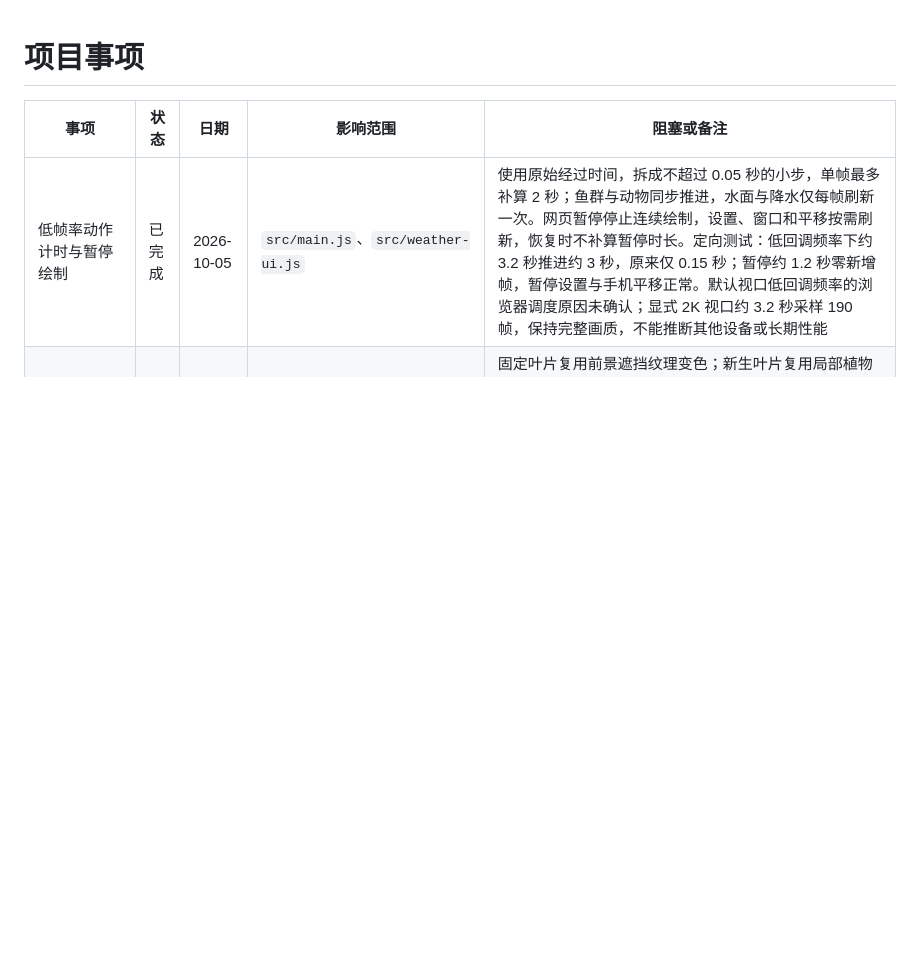
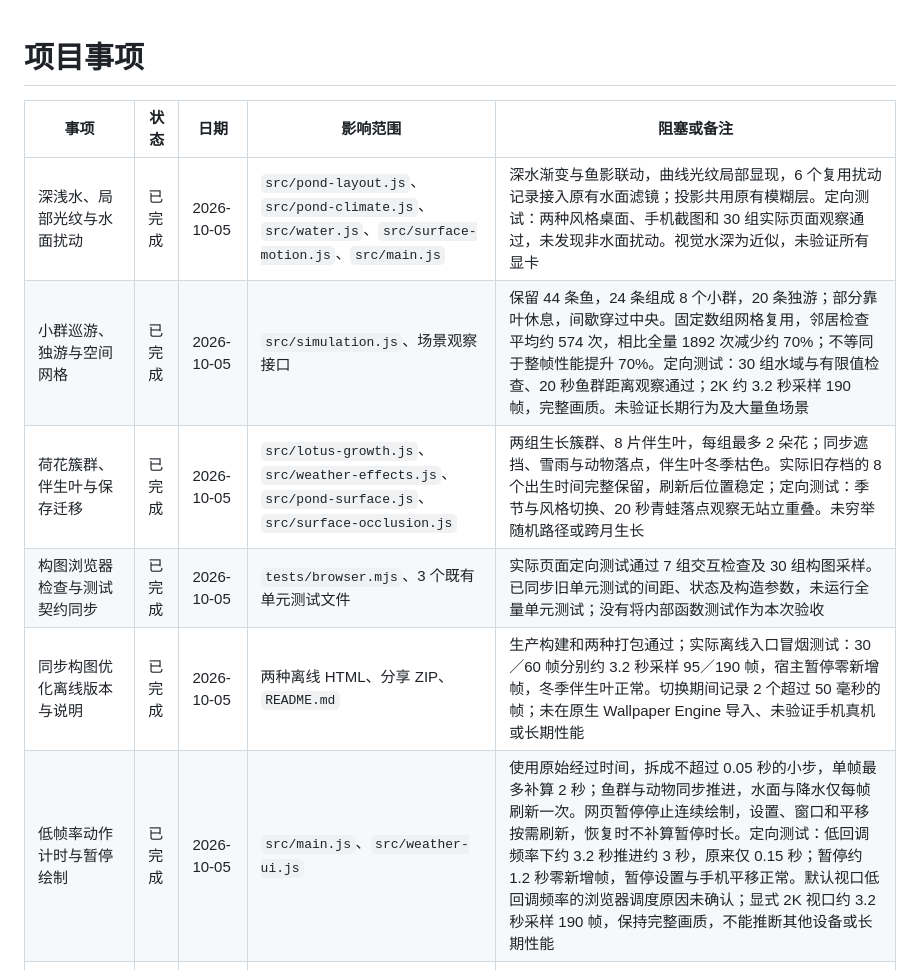
Before and after one commit to shawns-yao/Lucent-Ripples, a Markdown page: TODO.md, the part around the change. Rendered like a GitHub page; blank space fills up the shorter version.

```diff
--- a/TODO.md
+++ b/TODO.md
@@ -2,6 +2,11 @@
 
 | 事项 | 状态 | 日期 | 影响范围 | 阻塞或备注 |
 | --- | --- | --- | --- | --- |
+| 深浅水、局部光纹与水面扰动 | 已完成 | 2026-10-05 | `src/pond-layout.js`、`src/pond-climate.js`、`src/water.js`、`src/surface-motion.js`、`src/main.js` | 深水渐变与鱼影联动，曲线光纹局部显现，6 个复用扰动记录接入原有水面滤镜；投影共用原有模糊层。定向测试：两种风格桌面、手机截图和 30 组实际页面观察通过，未发现非水面扰动。视觉水深为近似，未验证所有显卡 |
+| 小群巡游、独游与空间网格 | 已完成 | 2026-10-05 | `src/simulation.js`、场景观察接口 | 保留 44 条鱼，24 条组成 8 个小群，20 条独游；部分靠叶休息，间歇穿过中央。固定数组网格复用，邻居检查平均约 574 次，相比全量 1892 次减少约 70%；不等同于整帧性能提升 70%。定向测试：30 组水域与有限值检查、20 秒鱼群距离观察通过；2K 约 3.2 秒采样 190 帧，完整画质。未验证长期行为及大量鱼场景 |
+| 荷花簇群、伴生叶与保存迁移 | 已完成 | 2026-10-05 | `src/lotus-growth.js`、`src/weather-effects.js`、`src/pond-surface.js`、`src/surface-occlusion.js` | 两组生长簇群、8 片伴生叶，每组最多 2 朵花；同步遮挡、雪雨与动物落点，伴生叶冬季枯色。实际旧存档的 8 个出生时间完整保留，刷新后位置稳定；定向测试：季节与风格切换、20 秒青蛙落点观察无站立重叠。未穷举随机路径或跨月生长 |
+| 构图浏览器检查与测试契约同步 | 已完成 | 2026-10-05 | `tests/browser.mjs`、3 个既有单元测试文件 | 实际页面定向测试通过 7 组交互检查及 30 组构图采样。已同步旧单元测试的间距、状态及构造参数，未运行全量单元测试；没有将内部函数测试作为本次验收 |
+| 同步构图优化离线版本与说明 | 已完成 | 2026-10-05 | 两种离线 HTML、分享 ZIP、`README.md` | 生产构建和两种打包通过；实际离线入口冒烟测试：30／60 帧分别约 3.2 秒采样 95／190 帧，宿主暂停零新增帧，冬季伴生叶正常。切换期间记录 2 个超过 50 毫秒的帧；未在原生 Wallpaper Engine 导入、未验证手机真机或长期性能 |
 | 低帧率动作计时与暂停绘制 | 已完成 | 2026-10-05 | `src/main.js`、`src/weather-ui.js` | 使用原始经过时间，拆成不超过 0.05 秒的小步，单帧最多补算 2 秒；鱼群与动物同步推进，水面与降水仅每帧刷新一次。网页暂停停止连续绘制，设置、窗口和平移按需刷新，恢复时不补算暂停时长。定向测试：低回调频率下约 3.2 秒推进约 3 秒，原来仅 0.15 秒；暂停约 1.2 秒零新增帧，暂停设置与手机平移正常。默认视口低回调频率的浏览器调度原因未确认；显式 2K 视口约 3.2 秒采样 190 帧，保持完整画质，不能推断其他设备或长期性能 |
 | 冬季荷叶枯色与荷花休眠 | 已完成 | 2026-10-05 | 水面滤镜、新生植物、花朵落点 | 固定叶片复用前景遮挡纹理变色；新生叶片复用局部植物滤镜，仅冬季启用，荷花隐藏并停止提供蝴蝶落点。定向测试：两种风格的桌面冬景与暖季恢复、出生时间和位置保留、刷新持久化通过，手机布局正常。只处理季节显示，不改生长记录；未验证跨月自动变化或物种生命周期 |
 | 更新真实页面浏览器检查 | 已完成 | 2026-10-05 | `tests/browser.mjs`、`README.md` | 移除已删除的 `advance`、`pause` 接口调用；只通过真实控件操作，观察接口只读，同一组检查支持现有浏览器适配器及本地 Edge。定向测试：内置浏览器执行 7 组检查通过，无页面错误；语法检查通过。未运行脚本的 Edge 启动入口，未重跑全量自动化测试 |
```
Also changed, not shown: README.md (+13 -5 lines).
